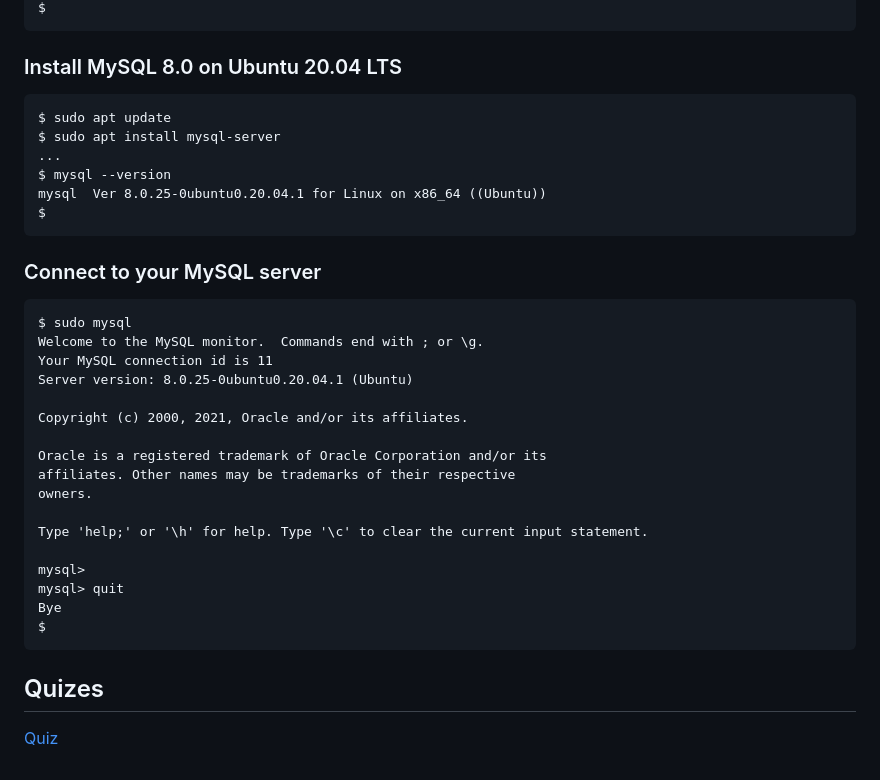
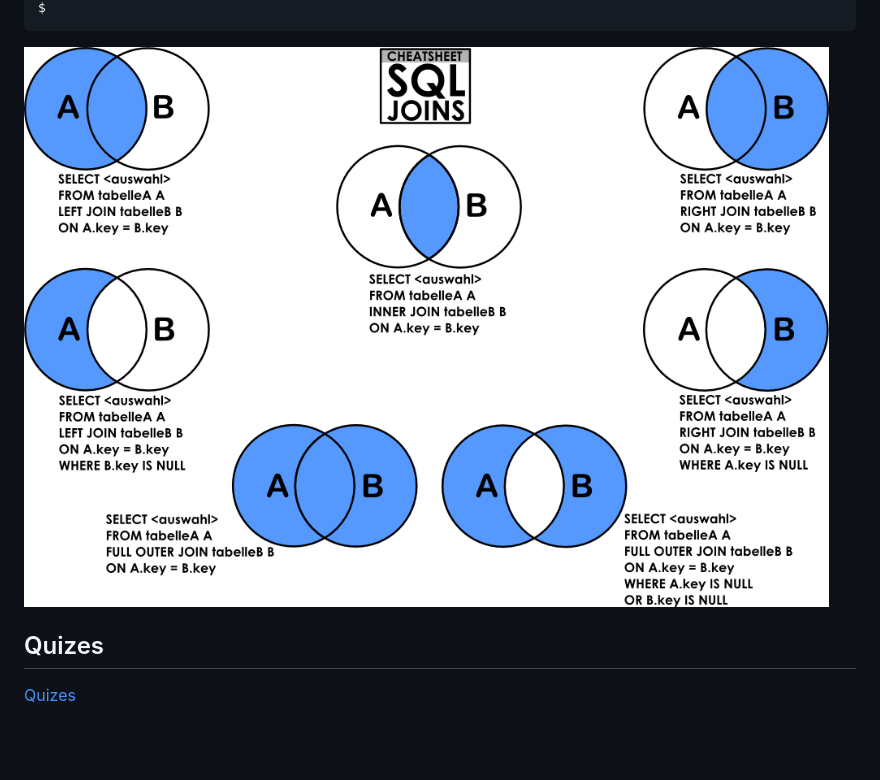
Before and after one commit to Kipronoo/alx-higher_level_programming, a Markdown page: 0x0E-SQL_more_queries/README.md, the part around the change printed below. Rendered like a GitHub page; pictures changed too: 0x0E-SQL_more_queries/sql-cheat-sheet.png (added); blank space fills up the shorter version.

````diff
--- a/0x0E-SQL_more_queries/README.md
+++ b/0x0E-SQL_more_queries/README.md
@@ -45,36 +61,6 @@ SELECT id, name FROM students WHERE batch_id = 3 ORDER BY created_at DESC LIMIT
 $
 ```
+![sql-joins-cheat-sheet](./sql-cheat-sheet.png)
 
-### Install MySQL 8.0 on Ubuntu 20.04 LTS
-
-```
-$ sudo apt update
-$ sudo apt install mysql-server
-...
-$ mysql --version
-mysql  Ver 8.0.25-0ubuntu0.20.04.1 for Linux on x86_64 ((Ubuntu))
-$
-```
-
-### Connect to your MySQL server
-```
-$ sudo mysql
-Welcome to the MySQL monitor.  Commands end with ; or \g.
-Your MySQL connection id is 11
-Server version: 8.0.25-0ubuntu0.20.04.1 (Ubuntu)
-
-Copyright (c) 2000, 2021, Oracle and/or its affiliates.
-
-Oracle is a registered trademark of Oracle Corporation and/or its
-affiliates. Other names may be trademarks of their respective
-owners.
-
-Type 'help;' or '\h' for help. Type '\c' to clear the current input statement.
-
-mysql>
-mysql> quit
-Bye
-$
-```
 ## Quizes
-[Quiz](./quiz.md)
+[Quizes](./quiz.md)
````
Also changed, not shown: other parts of 0x0E-SQL_more_queries/README.md (+48 -32 lines), 0x0E-SQL_more_queries/quiz.md (added, +52 -0 lines), 13 other files.
